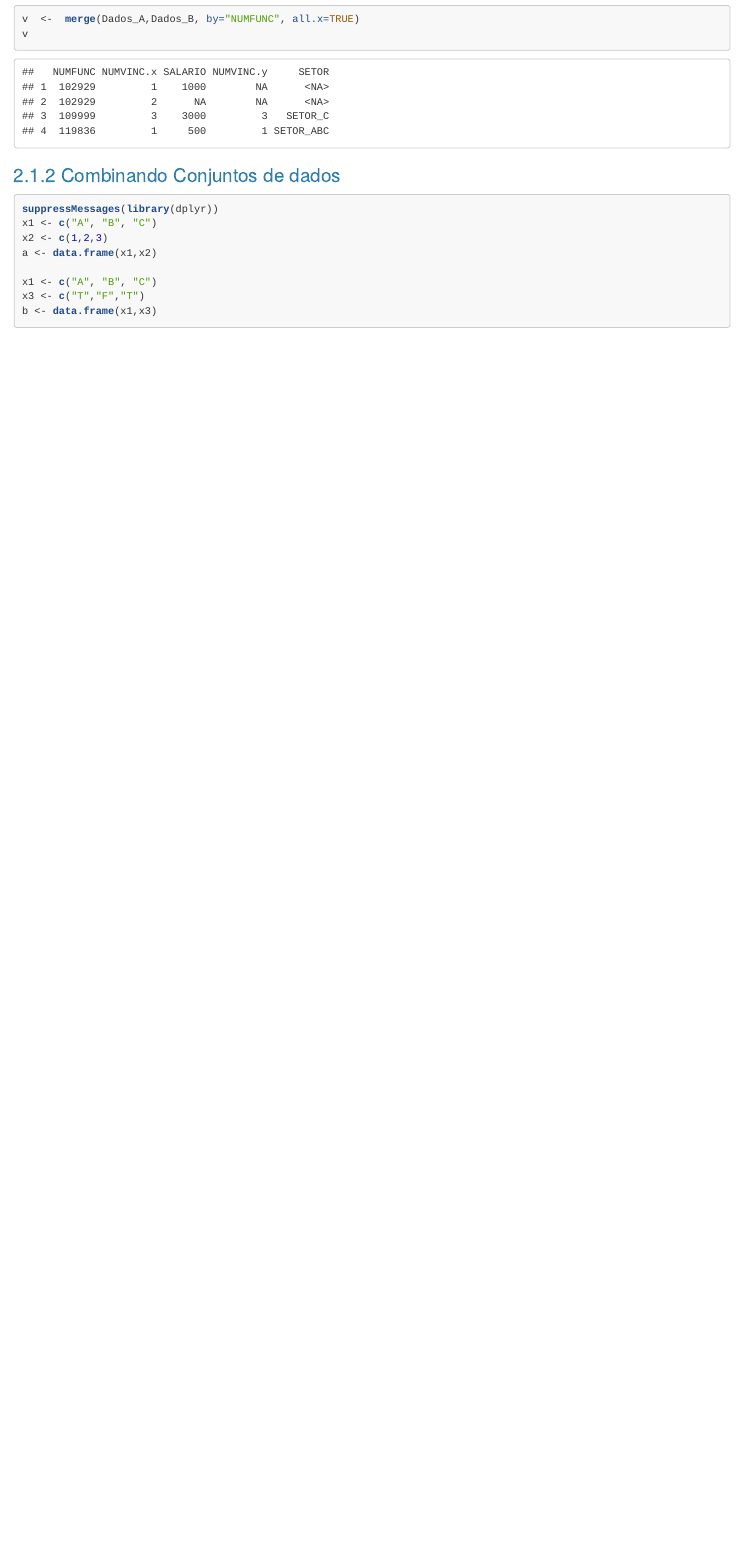
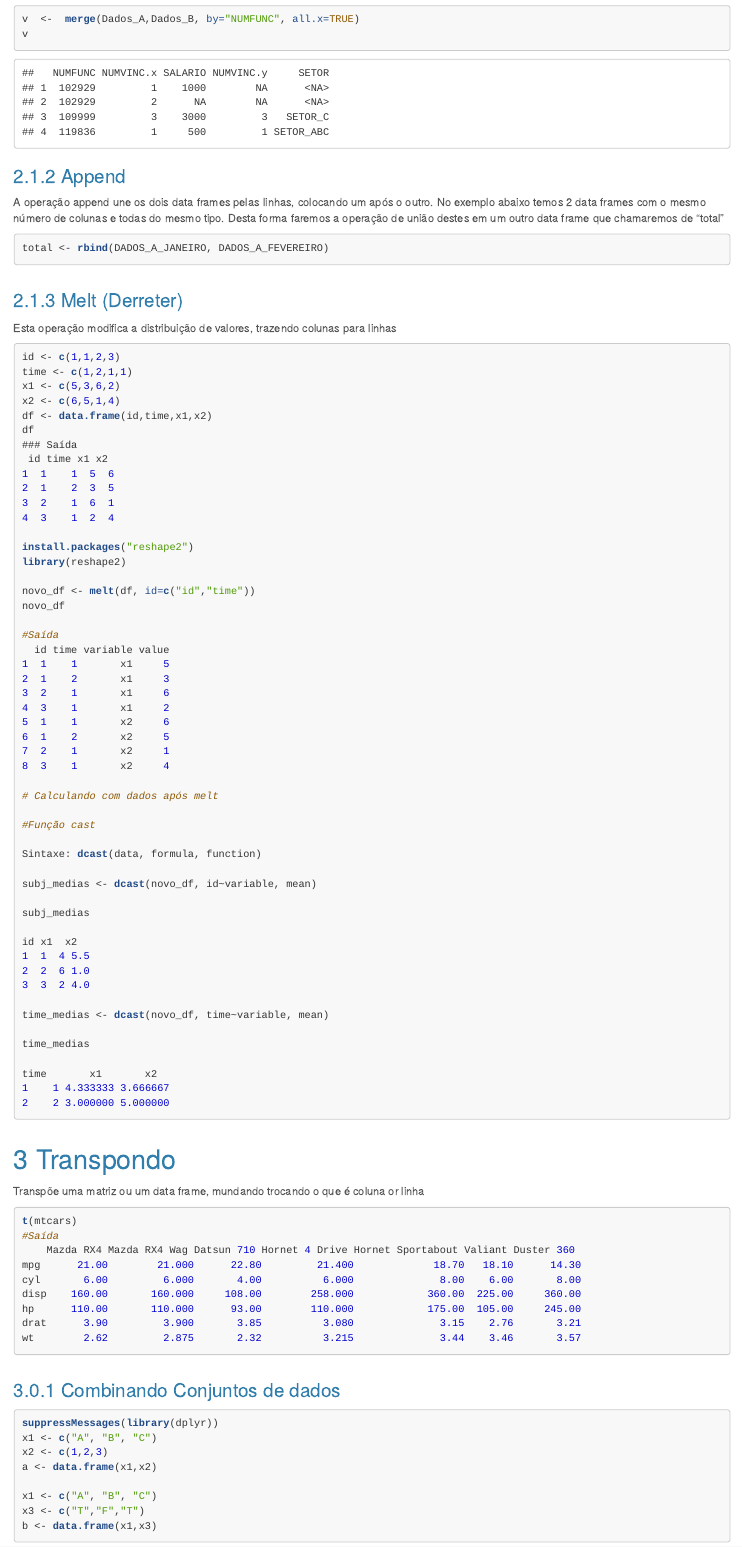
Before and after one commit to flaviobrito/dataudit, an R Markdown document (curso_revisao_r_intermediario.Rmd): the page in a window 1100 px wide, from 5400 px down before the commit and from 5460 px down after it, so that both start at the same text. The pictures show the output file curso_revisao_r_intermediario.html that the author committed with the source, opened offline; library style sheets and scripts come from the installed R packages.

Commit message:
Operações com Data frames

````diff
--- a/curso_revisao_r_intermediario.Rmd
+++ b/curso_revisao_r_intermediario.Rmd
@@ -222,6 +222,97 @@ v
 
 ```
 
+### Append
+
+A operação append une os dois data frames pelas linhas, colocando um após o outro.
+No exemplo abaixo temos 2 data frames com o mesmo número de colunas e todas do mesmo tipo. Desta forma faremos a operação de união destes em um outro data frame que chamaremos de "total"
+
+```{r, eval=FALSE}
+
+total <- rbind(DADOS_A_JANEIRO, DADOS_A_FEVEREIRO)
+
+
+```
+
+
+### Melt (Derreter)
+
+Esta operação modifica a distribuição de valores, trazendo colunas para linhas
+
+```{r, eval=FALSE}
+
+id <- c(1,1,2,3)
+time <- c(1,2,1,1)
+x1 <- c(5,3,6,2)
+x2 <- c(6,5,1,4)
+df <- data.frame(id,time,x1,x2)
+df
+### Saída
+ id time x1 x2
+1  1    1  5  6
+2  1    2  3  5
+3  2    1  6  1
+4  3    1  2  4
+
+install.packages("reshape2")
+library(reshape2)
+
+novo_df <- melt(df, id=c("id","time"))
+novo_df
+
+#Saída
+  id time variable value
+1  1    1       x1     5
+2  1    2       x1     3
+3  2    1       x1     6
+4  3    1       x1     2
+5  1    1       x2     6
+6  1    2       x2     5
+7  2    1       x2     1
+8  3    1       x2     4
+
+# Calculando com dados após melt
+
+#Função cast
+
+Sintaxe: dcast(data, formula, function)
+
+subj_medias <- dcast(novo_df, id~variable, mean)
+
+subj_medias
+
+id x1  x2
+1  1  4 5.5
+2  2  6 1.0
+3  3  2 4.0
+
+time_medias <- dcast(novo_df, time~variable, mean)
+
+time_medias
+
+time       x1       x2
+1    1 4.333333 3.666667
+2    2 3.000000 5.000000
+
+```
+
+
+#Transpondo
+
+Transpõe uma matriz ou um data frame, mundando trocando o que é coluna or linha
+```{r, eval=FALSE}
+t(mtcars)
+#Saída
+    Mazda RX4 Mazda RX4 Wag Datsun 710 Hornet 4 Drive Hornet Sportabout Valiant Duster 360
+mpg      21.00        21.000      22.80         21.400             18.70   18.10      14.30
+cyl       6.00         6.000       4.00          6.000              8.00    6.00       8.00
+disp    160.00       160.000     108.00        258.000            360.00  225.00     360.00
+hp      110.00       110.000      93.00        110.000            175.00  105.00     245.00
+drat      3.90         3.900       3.85          3.080              3.15    2.76       3.21
+wt        2.62         2.875       2.32          3.215              3.44    3.46       3.57
+
+```
+
 
 ### Combinando Conjuntos de dados
 ```{r}
````
Also changed, not shown: revisao_r.Rmd (+38 -12 lines), curso_revisao_r_intermediario.html, curso_revisao_r_intermediario.Rmd (19 more changed lines).
